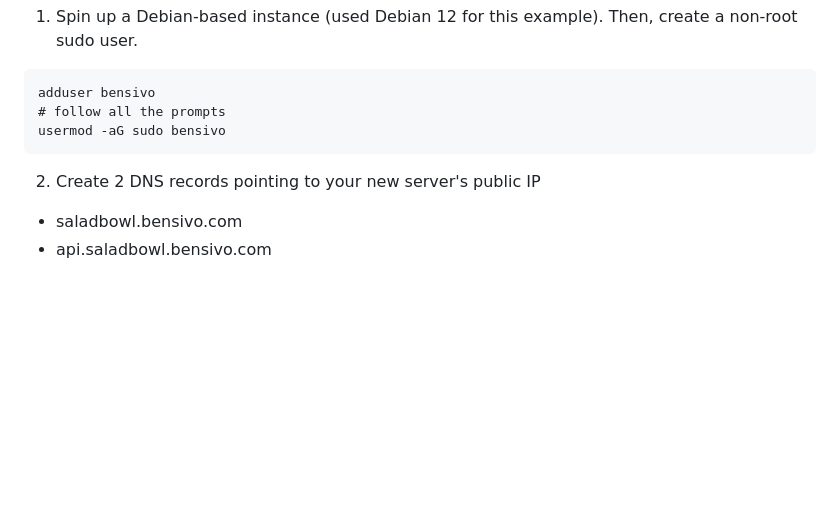
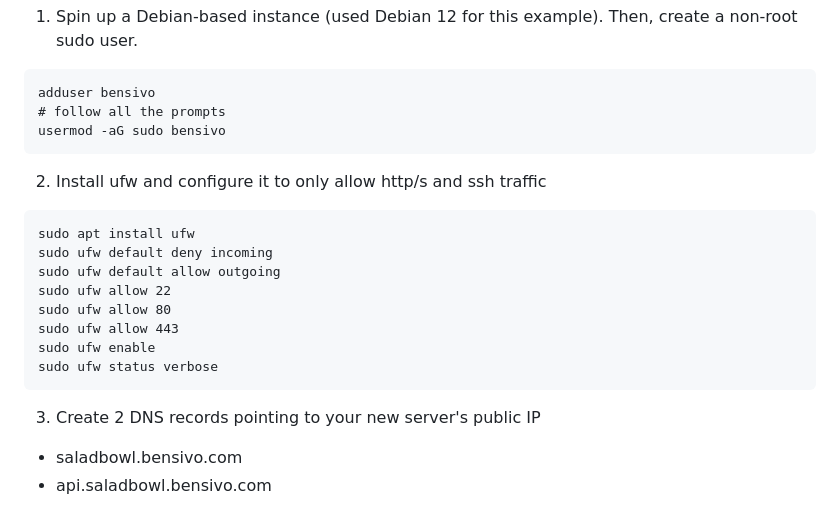
Before and after one commit to bensivo/salad-bowl, a Markdown page: docs/event-models/Deployment.md, the part around the change. Rendered like a GitHub page; blank space fills up the shorter version.

Commit message:
#7 Added instructions for ufw

````diff
--- a/docs/event-models/Deployment.md
+++ b/docs/event-models/Deployment.md
@@ -10,7 +10,18 @@ adduser bensivo
 usermod -aG sudo bensivo
 ```
 
-2. Create 2 DNS records pointing to your new server's public IP
+2. Install ufw and configure it to only allow http/s and ssh traffic
+```
+sudo apt install ufw
+sudo ufw default deny incoming
+sudo ufw default allow outgoing
+sudo ufw allow 22
+sudo ufw allow 80
+sudo ufw allow 443
+sudo ufw enable
+sudo ufw status verbose
+```
+3. Create 2 DNS records pointing to your new server's public IP
 - saladbowl.bensivo.com
 - api.saladbowl.bensivo.com
 
````
